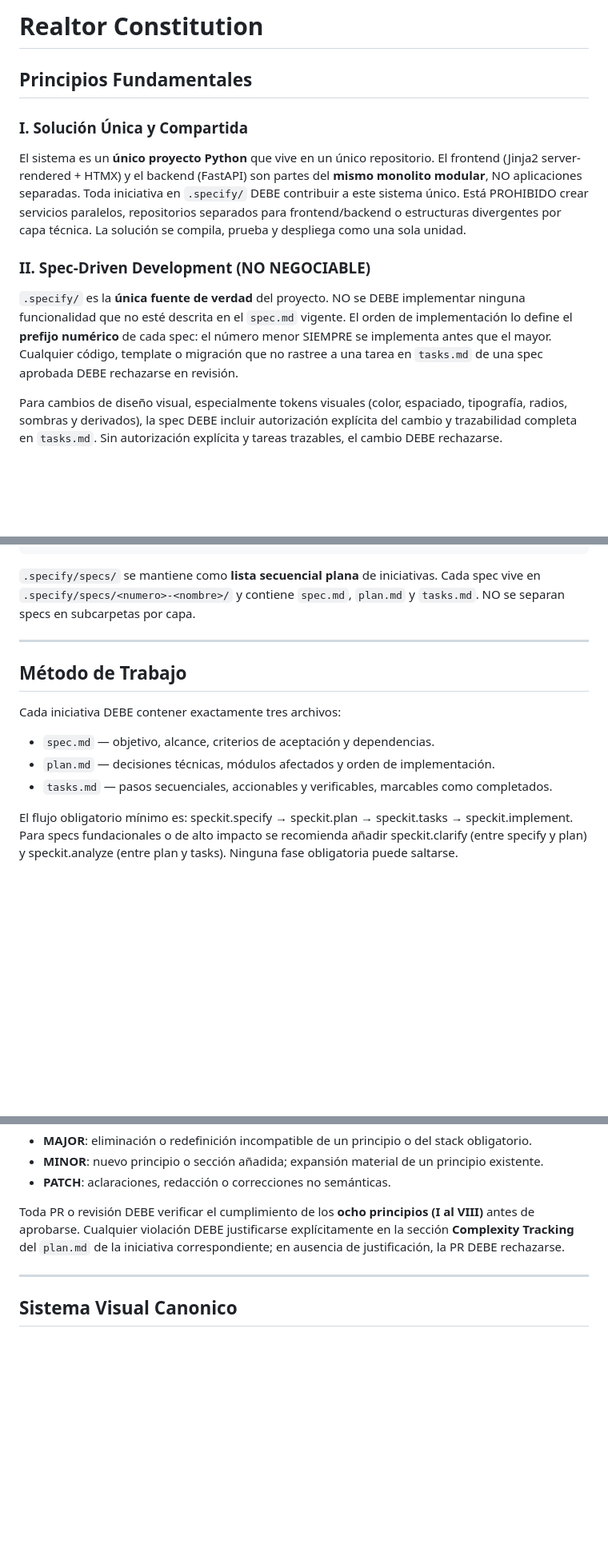
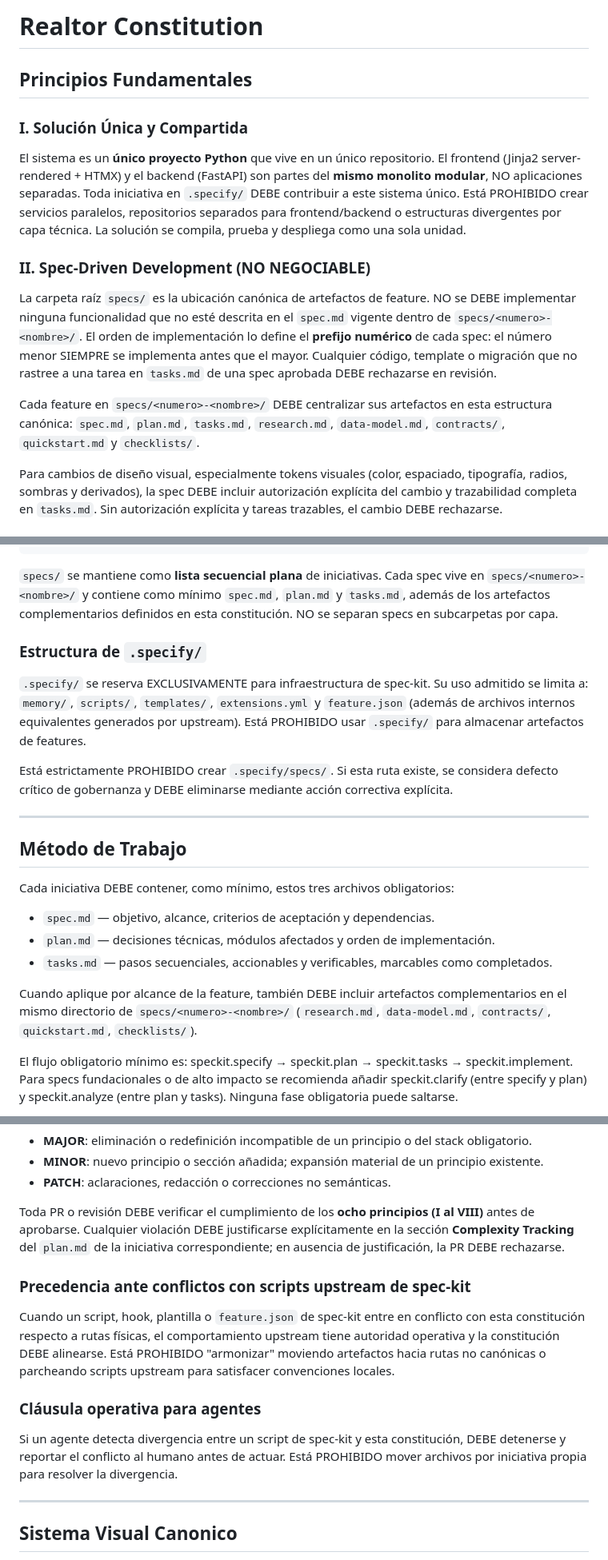
Before and after one commit to galileoruby/spec-Drez-sdd, a Markdown page: .specify/memory/constitution.md, 3 parts joined by grey strips. Shown at 80% size. Drawn GitHub-style; blank space fills up the shorter version.

Commit message:
chore(constitution): alinear specs/ con upstream spec-kit (v2.0.0)

````diff
--- a/.specify/memory/constitution.md
+++ b/.specify/memory/constitution.md
@@ -1,18 +1,22 @@
 <!--
 Sync Impact Report
-- Version change: 1.1.0 -> 1.2.0
+- Version change: 1.2.0 -> 2.0.0
 - Principios modificados:
   - II. Spec-Driven Development (NO NEGOCIABLE)
 - Secciones agregadas:
-  - Principios Fundamentales: VIII. Gobernanza de Tokens Visuales
+  - Estructura de .specify/
+  - Gobierno: Precedencia ante conflictos con scripts upstream de spec-kit
+  - Gobierno: Cláusula operativa para agentes
 - Secciones eliminadas:
-	- Ninguna
+  - Ninguna
 - Templates que requieren actualización:
-  - ✅ .specify/templates/spec-template.md
+  - ✅ .specify/templates/spec-template.md (sin cambio requerido tras validación)
   - ✅ .specify/templates/plan-template.md (sin cambio requerido tras validación)
   - ✅ .specify/templates/tasks-template.md (sin cambio requerido tras validación)
+  - ✅ .specify/templates/commands/*.md (sin archivos en esta ruta)
+  - ✅ .github/copilot-instructions.md (actualizado)
 - TODOs de seguimiento:
-	- Ninguno
+  - Ninguno
 -->
 
 # Realtor Constitution
@@ -29,12 +33,17 @@ divergentes por capa técnica. La solución se compila, prueba y despliega como
 una sola unidad.
 
 ### II. Spec-Driven Development (NO NEGOCIABLE)
-`.specify/` es la **única fuente de verdad** del proyecto. NO se DEBE
-implementar ninguna funcionalidad que no esté descrita en el `spec.md` vigente.
-El orden de implementación lo define el **prefijo numérico** de cada spec: el
-número menor SIEMPRE se implementa antes que el mayor. Cualquier código,
-template o migración que no rastree a una tarea en `tasks.md` de una spec
-aprobada DEBE rechazarse en revisión.
+La carpeta raíz `specs/` es la ubicación canónica de artefactos de feature.
+NO se DEBE implementar ninguna funcionalidad que no esté descrita en el
+`spec.md` vigente dentro de `specs/<numero>-<nombre>/`. El orden de
+implementación lo define el **prefijo numérico** de cada spec: el número menor
+SIEMPRE se implementa antes que el mayor. Cualquier código, template o
+migración que no rastree a una tarea en `tasks.md` de una spec aprobada DEBE
+rechazarse en revisión.
+
+Cada feature en `specs/<numero>-<nombre>/` DEBE centralizar sus artefactos en
+esta estructura canónica: `spec.md`, `plan.md`, `tasks.md`, `research.md`,
+`data-model.md`, `contracts/`, `quickstart.md` y `checklists/`.
 
 Para cambios de diseño visual, especialmente tokens visuales (color,
 espaciado, tipografía, radios, sombras y derivados), la spec DEBE incluir
@@ -173,20 +182,38 @@ pyproject.toml                # Gestionado por uv
 uv.lock
 ```
 
-`.specify/specs/` se mantiene como **lista secuencial plana** de iniciativas.
-Cada spec vive en `.specify/specs/<numero>-<nombre>/` y contiene `spec.md`,
-`plan.md` y `tasks.md`. NO se separan specs en subcarpetas por capa.
+`specs/` se mantiene como **lista secuencial plana** de iniciativas.
+Cada spec vive en `specs/<numero>-<nombre>/` y contiene como mínimo `spec.md`,
+`plan.md` y `tasks.md`, además de los artefactos complementarios definidos en
+esta constitución. NO se separan specs en subcarpetas por capa.
+
+### Estructura de `.specify/`
+
+`.specify/` se reserva EXCLUSIVAMENTE para infraestructura de spec-kit. Su uso
+admitido se limita a: `memory/`, `scripts/`, `templates/`, `extensions.yml` y
+`feature.json` (además de archivos internos equivalentes generados por
+upstream). Está PROHIBIDO usar `.specify/` para almacenar artefactos de
+features.
+
+Está estrictamente PROHIBIDO crear `.specify/specs/`. Si esta ruta existe, se
+considera defecto crítico de gobernanza y DEBE eliminarse mediante acción
+correctiva explícita.
 
 ---
 
 ## Método de Trabajo
 
-Cada iniciativa DEBE contener exactamente tres archivos:
+Cada iniciativa DEBE contener, como mínimo, estos tres archivos obligatorios:
 
 - `spec.md` — objetivo, alcance, criterios de aceptación y dependencias.
 - `plan.md` — decisiones técnicas, módulos afectados y orden de implementación.
 - `tasks.md` — pasos secuenciales, accionables y verificables, marcables como
   completados.
+
+Cuando aplique por alcance de la feature, también DEBE incluir artefactos
+complementarios en el mismo directorio de `specs/<numero>-<nombre>/`
+(`research.md`, `data-model.md`, `contracts/`, `quickstart.md`,
+`checklists/`).
 
 El flujo obligatorio mínimo es: speckit.specify → speckit.plan →
 speckit.tasks → speckit.implement. Para specs fundacionales o de alto
@@ -284,6 +311,21 @@ explícitamente en la sección **Complexity Tracking** del `plan.md` de la
 iniciativa correspondiente; en ausencia de justificación, la PR DEBE
 rechazarse.
 
+### Precedencia ante conflictos con scripts upstream de spec-kit
+
+Cuando un script, hook, plantilla o `feature.json` de spec-kit entre en
+conflicto con esta constitución respecto a rutas físicas, el comportamiento
+upstream tiene autoridad operativa y la constitución DEBE alinearse. Está
+PROHIBIDO "armonizar" moviendo artefactos hacia rutas no canónicas o
+parcheando scripts upstream para satisfacer convenciones locales.
+
+### Cláusula operativa para agentes
+
+Si un agente detecta divergencia entre un script de spec-kit y esta
+constitución, DEBE detenerse y reportar el conflicto al humano antes de actuar.
+Está PROHIBIDO mover archivos por iniciativa propia para resolver la
+divergencia.
+
 ---
 ## Sistema Visual Canonico
 Para todo trabajo frontend, la definición canónica de tokens visuales vive en .github/instructions/frontend.instructions.md.
````
Also changed, not shown: other parts of .specify/memory/constitution.md (+5 -0 lines), .github/copilot-instructions.md (+10 -2 lines).
